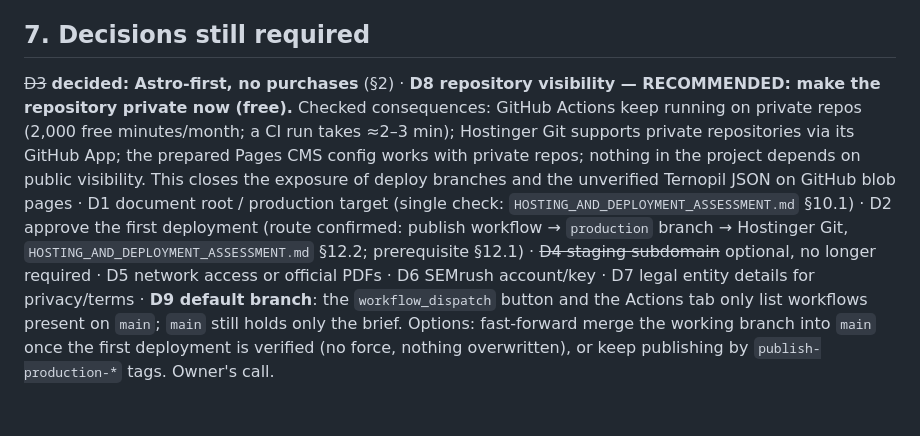
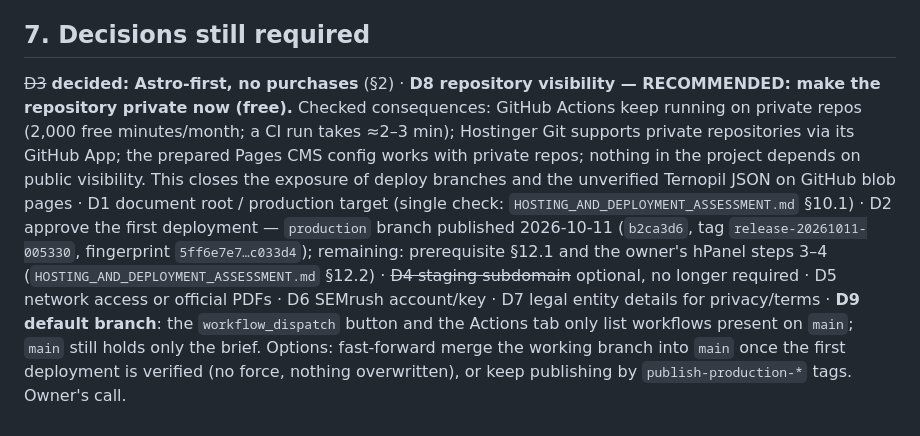
Before and after one commit to bigbossua/ukrainemedicaladmissions, a Markdown page: PROJECT_EXECUTION_PLAN.md, the part around the change. GitHub-like rendering.

```diff
--- a/PROJECT_EXECUTION_PLAN.md
+++ b/PROJECT_EXECUTION_PLAN.md
@@ -98,4 +98,4 @@ CI (`.github/workflows/ci.yml`) runs only when `site/**` or the workflow file ch
 
 ## 7. Decisions still required
 
-~~D3~~ **decided: Astro-first, no purchases** (§2) · **D8 repository visibility — RECOMMENDED: make the repository private now (free).** Checked consequences: GitHub Actions keep running on private repos (2,000 free minutes/month; a CI run takes ≈2–3 min); Hostinger Git supports private repositories via its GitHub App; the prepared Pages CMS config works with private repos; nothing in the project depends on public visibility. This closes the exposure of deploy branches and the unverified Ternopil JSON on GitHub blob pages · D1 document root / production target (single check: `HOSTING_AND_DEPLOYMENT_ASSESSMENT.md` §10.1) · D2 approve the first deployment (route confirmed: publish workflow → `production` branch → Hostinger Git, `HOSTING_AND_DEPLOYMENT_ASSESSMENT.md` §12.2; prerequisite §12.1) · ~~D4 staging subdomain~~ optional, no longer required · D5 network access or official PDFs · D6 SEMrush account/key · D7 legal entity details for privacy/terms · **D9 default branch**: the `workflow_dispatch` button and the Actions tab only list workflows present on `main`; `main` still holds only the brief. Options: fast-forward merge the working branch into `main` once the first deployment is verified (no force, nothing overwritten), or keep publishing by `publish-production-*` tags. Owner's call.
+~~D3~~ **decided: Astro-first, no purchases** (§2) · **D8 repository visibility — RECOMMENDED: make the repository private now (free).** Checked consequences: GitHub Actions keep running on private repos (2,000 free minutes/month; a CI run takes ≈2–3 min); Hostinger Git supports private repositories via its GitHub App; the prepared Pages CMS config works with private repos; nothing in the project depends on public visibility. This closes the exposure of deploy branches and the unverified Ternopil JSON on GitHub blob pages · D1 document root / production target (single check: `HOSTING_AND_DEPLOYMENT_ASSESSMENT.md` §10.1) · D2 approve the first deployment — `production` branch published 2026-10-11 (`b2ca3d6`, tag `release-20261011-005330`, fingerprint `5ff6e7e7…c033d4`); remaining: prerequisite §12.1 and the owner's hPanel steps 3–4 (`HOSTING_AND_DEPLOYMENT_ASSESSMENT.md` §12.2) · ~~D4 staging subdomain~~ optional, no longer required · D5 network access or official PDFs · D6 SEMrush account/key · D7 legal entity details for privacy/terms · **D9 default branch**: the `workflow_dispatch` button and the Actions tab only list workflows present on `main`; `main` still holds only the brief. Options: fast-forward merge the working branch into `main` once the first deployment is verified (no force, nothing overwritten), or keep publishing by `publish-production-*` tags. Owner's call.
```
Also changed, not shown: HOSTING_AND_DEPLOYMENT_ASSESSMENT.md (+2 -2 lines), SECURITY_AND_RELEASE_CHECKLIST.md (+1 -1 lines).
